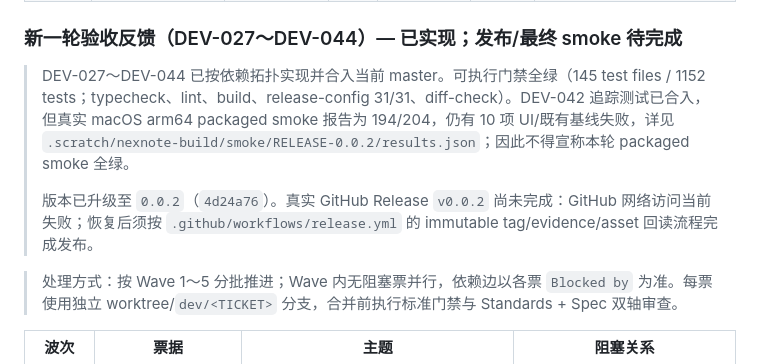
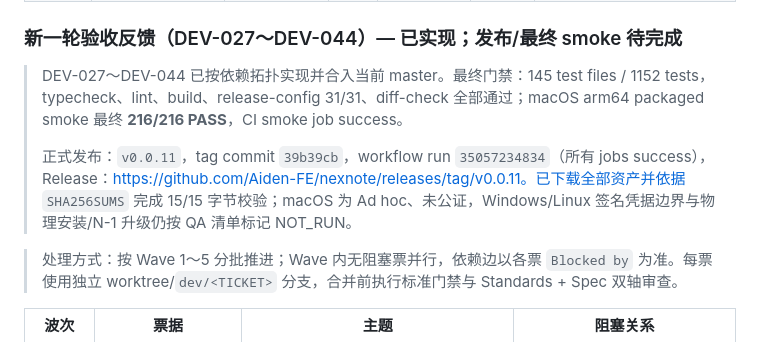
Before and after one commit to Aiden-FE/nexnote, a Markdown page: .scratch/nexnote-build/README.md, the part around the change. GitHub-like rendering.

Commit message:
docs(release): record v0.0.11 publication evidence

```diff
--- a/.scratch/nexnote-build/README.md
+++ b/.scratch/nexnote-build/README.md
@@ -69,9 +69,9 @@
 
 ### 新一轮验收反馈（DEV-027～DEV-044）— 已实现；发布/最终 smoke 待完成
 
-> DEV-027～DEV-044 已按依赖拓扑实现并合入当前 master。可执行门禁全绿（145 test files / 1152 tests；typecheck、lint、build、release-config 31/31、diff-check）。DEV-042 追踪测试已合入，但真实 macOS arm64 packaged smoke 报告为 194/204，仍有 10 项 UI/既有基线失败，详见 `.scratch/nexnote-build/smoke/RELEASE-0.0.2/results.json`；因此不得宣称本轮 packaged smoke 全绿。
+> DEV-027～DEV-044 已按依赖拓扑实现并合入当前 master。最终门禁：145 test files / 1152 tests，typecheck、lint、build、release-config 31/31、diff-check 全部通过；macOS arm64 packaged smoke 最终 **216/216 PASS**，CI smoke job success。
 >
-> 版本已升级至 `0.0.2`（`4d24a76`）。真实 GitHub Release `v0.0.2` 尚未完成：GitHub 网络访问当前失败；恢复后须按 `.github/workflows/release.yml` 的 immutable tag/evidence/asset 回读流程完成发布。
+> 正式发布：`v0.0.11`，tag commit `39b39cb`，workflow run `35057234834`（所有 jobs success），Release：https://github.com/Aiden-FE/nexnote/releases/tag/v0.0.11。已下载全部资产并依据 `SHA256SUMS` 完成 15/15 字节校验；macOS 为 Ad hoc、未公证，Windows/Linux 签名凭据边界与物理安装/N-1 升级仍按 QA 清单标记 NOT_RUN。
 
 > 处理方式：按 Wave 1～5 分批推进；Wave 内无阻塞票并行，依赖边以各票 `Blocked by` 为准。每票使用独立 worktree/`dev/<TICKET>` 分支，合并前执行标准门禁与 Standards + Spec 双轴审查。
 
```
Also changed, not shown: .scratch/DEV-STATUS-CHECKPOINT.md (+2 -2 lines).
